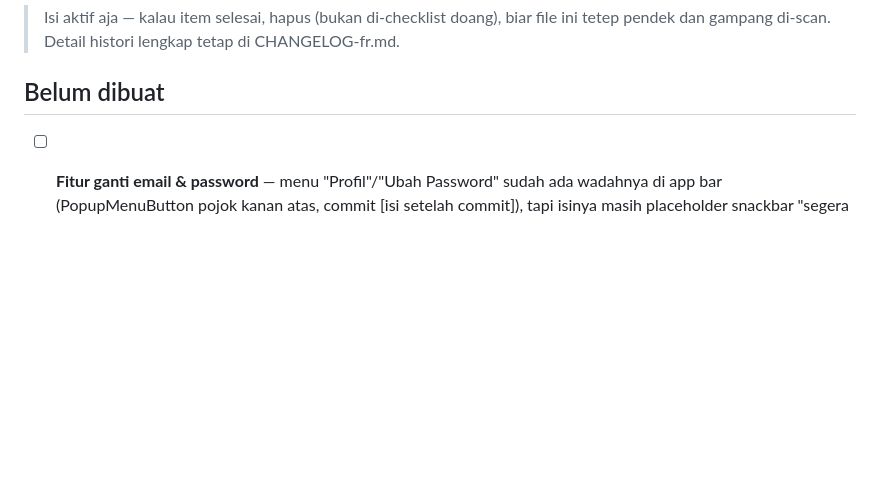
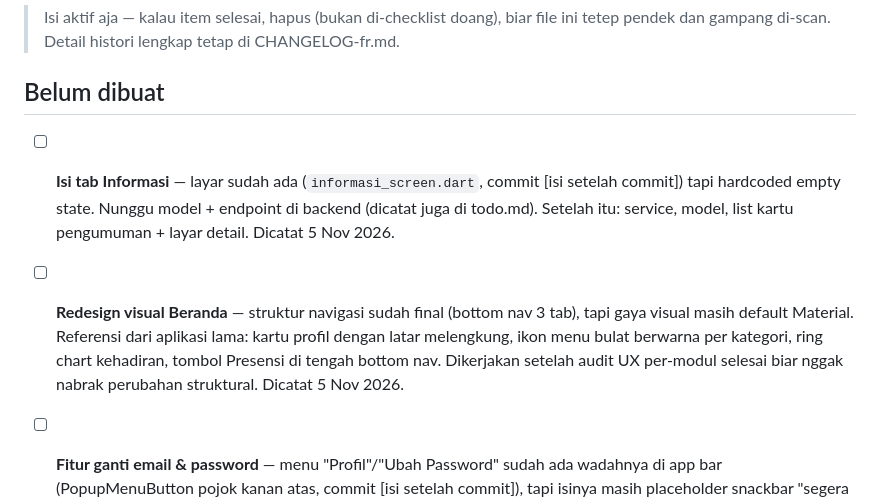
Before and after one commit to khoirul-muallif/absen-frapp, a Markdown page: docs/todo-fr.md, the part around the change. GitHub-like rendering; blank space fills up the shorter version.

Commit message:
docs: catat todo tab Informasi & redesign visual Beranda

```diff
--- a/docs/todo-fr.md
+++ b/docs/todo-fr.md
@@ -5,6 +5,19 @@
 > tetap di CHANGELOG-fr.md.
 
 ## Belum dibuat
+
+- [ ] **Isi tab Informasi** — layar sudah ada (`informasi_screen.dart`,
+      commit [isi setelah commit]) tapi hardcoded empty state. Nunggu
+      model + endpoint di backend (dicatat juga di todo.md). Setelah
+      itu: service, model, list kartu pengumuman + layar detail.
+      Dicatat 5 Nov 2026.
+
+- [ ] **Redesign visual Beranda** — struktur navigasi sudah final (bottom
+      nav 3 tab), tapi gaya visual masih default Material. Referensi dari
+      aplikasi lama: kartu profil dengan latar melengkung, ikon menu bulat
+      berwarna per kategori, ring chart kehadiran, tombol Presensi di
+      tengah bottom nav. Dikerjakan setelah audit UX per-modul selesai
+      biar nggak nabrak perubahan struktural. Dicatat 5 Nov 2026.
 
 - [ ] **Fitur ganti email & password** — menu "Profil"/"Ubah Password"
       sudah ada wadahnya di app bar (PopupMenuButton pojok kanan atas,
```
